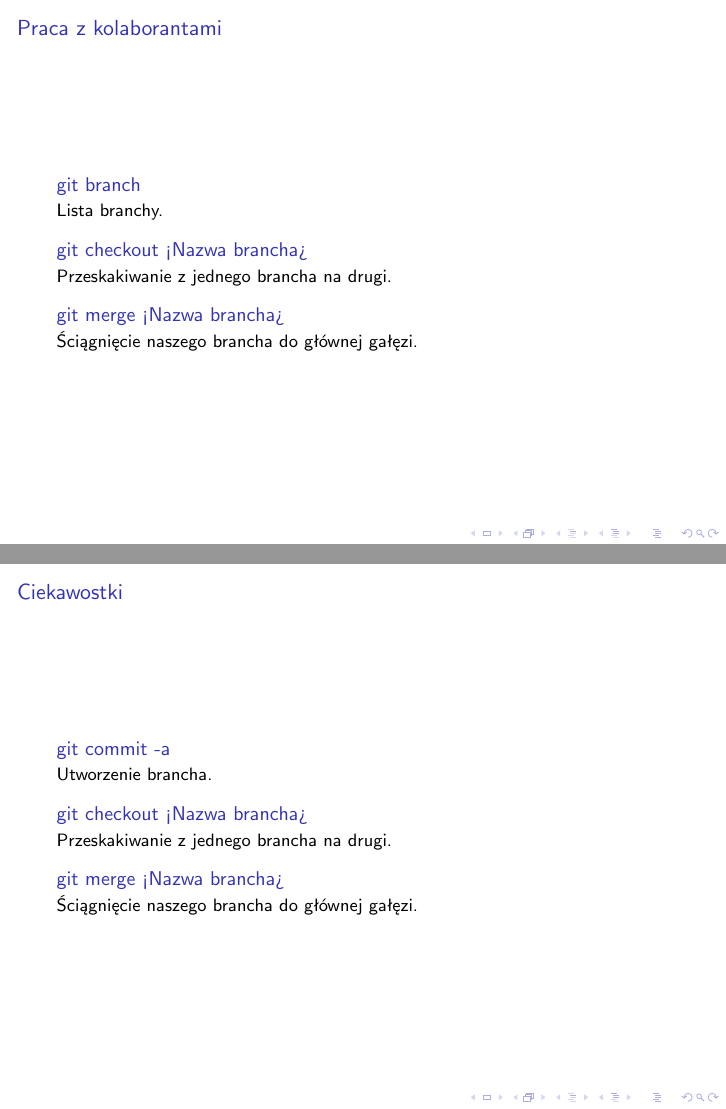
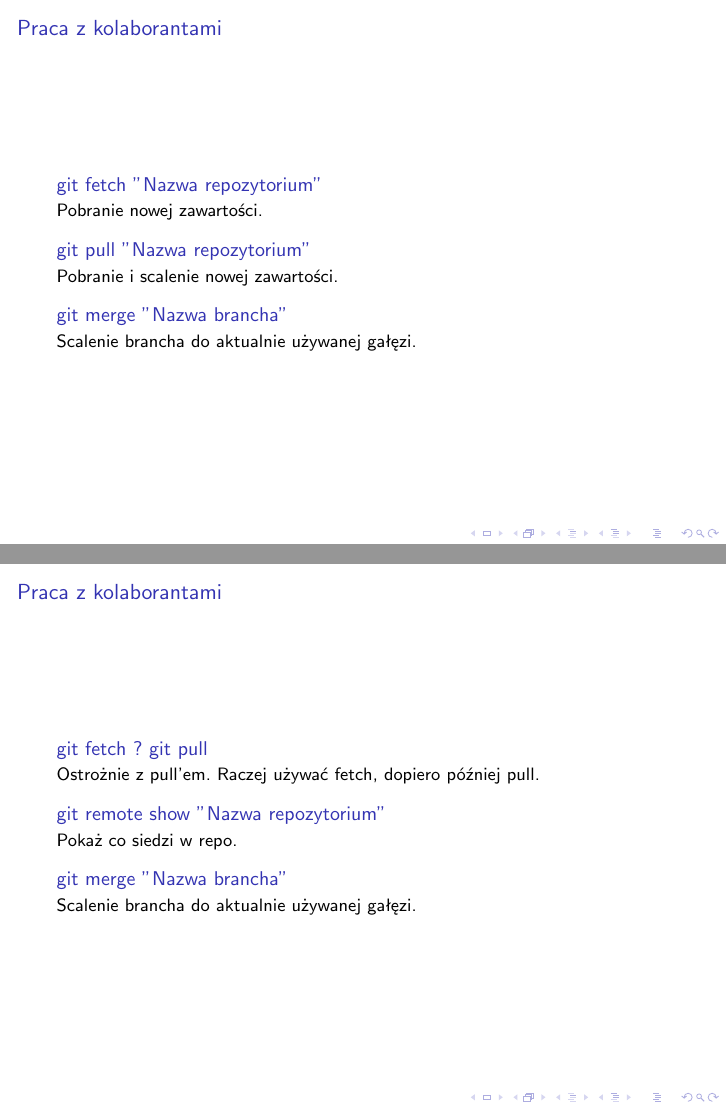
Before and after one commit to K-J-Rybarczyk/Github, LaTeX slides (Prezentacja.tex): pages 9 and 10 of 18 before the commit and pages 9 and 10 of 20 after it, joined at a grey line. Compiled offline with pdfLaTeX; a LaTeX package or settings file that is missing is left out.

Commit message:
using theirs

```diff
--- a/Prezentacja.tex
+++ b/Prezentacja.tex
@@ -166,16 +166,58 @@ Uniwesytet Gdański\\ % Your institution for the title page
 	\begin{frame}
 		\frametitle{Praca z kolaborantami}
 
-			\begin{block}{git branch}
-				Lista branchy.
+			\begin{block}{git fetch "Nazwa repozytorium"}
+				Pobranie nowej zawartości.
 			\end{block}
 
-			\begin{block}{git checkout <Nazwa brancha>}
-				Przeskakiwanie z jednego brancha na drugi.
+			\begin{block}{git pull "Nazwa repozytorium"}
+				Pobranie i scalenie nowej zawartości.
+			\end{block}
+
+			\begin{block}{git merge "Nazwa brancha"}
+				Scalenie brancha do aktualnie używanej gałęzi.
+			\end{block}
+
+
+
+	\end{frame}
+
+		%------------------------------------------------
+
+	\begin{frame}
+		\frametitle{Praca z kolaborantami}
+
+			\begin{block}{git fetch ? git pull}
+				Ostrożnie z pull'em. Raczej używać fetch, dopiero później pull.
+			\end{block}
+
+			\begin{block}{git remote show "Nazwa repozytorium"}
+				Pokaż co siedzi w repo.
+			\end{block}
+
+			\begin{block}{git merge "Nazwa brancha"}
+				Scalenie brancha do aktualnie używanej gałęzi.
+			\end{block}
+
+
+
+	\end{frame}
+
+		%------------------------------------------------
+
+	\begin{frame}
+		\frametitle{WTF is pull request?}
+
+			\begin{block}{git fetch ? git pull}
+				Ostrożnie z pull'em. Raczej używać fetch, dopiero później pull.
+			\end{block}
+
+			\begin{block}{git pull <Nazwa repozytorium>}
+				Pobranie i scalenie nowej zawartości.
 			\end{block}
 
 			\begin{block}{git merge <Nazwa brancha>}
-				Ściągnięcie naszego brancha do głównej gałęzi.
+				Scalenie brancha do aktualnie używanej gałęzi.
 			\end{block}
 
 
@@ -187,7 +229,7 @@ Uniwesytet Gdański\\ % Your institution for the title page
 		\frametitle{Ciekawostki}
 
 			\begin{block}{git commit -a}
-				Utworzenie brancha.
+				Zmiany, wszędzie zmiany.
 			\end{block}
 
 			\begin{block}{git checkout <Nazwa brancha>}
```
Also changed, not shown: Prezentacja.tex (4 more changed lines).
